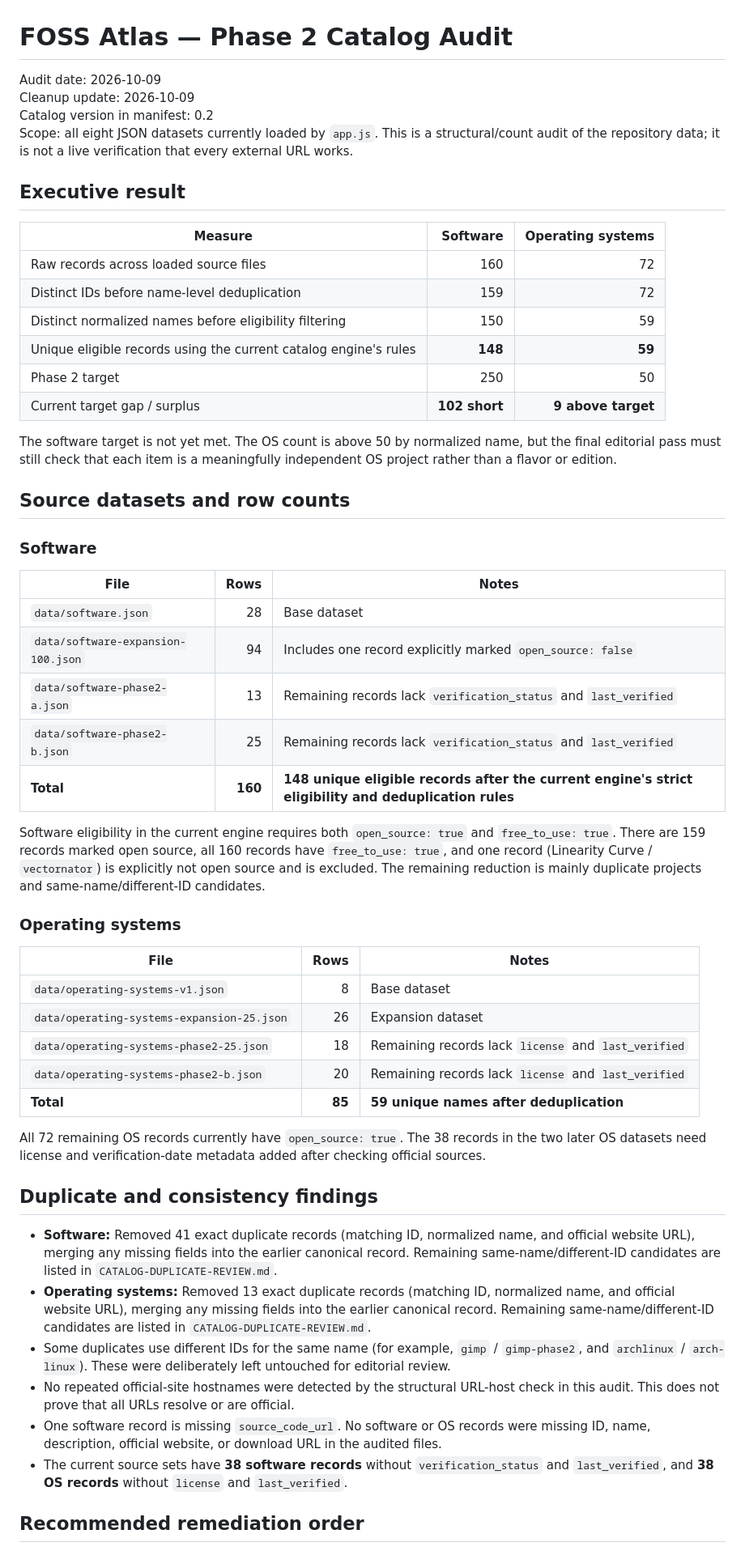
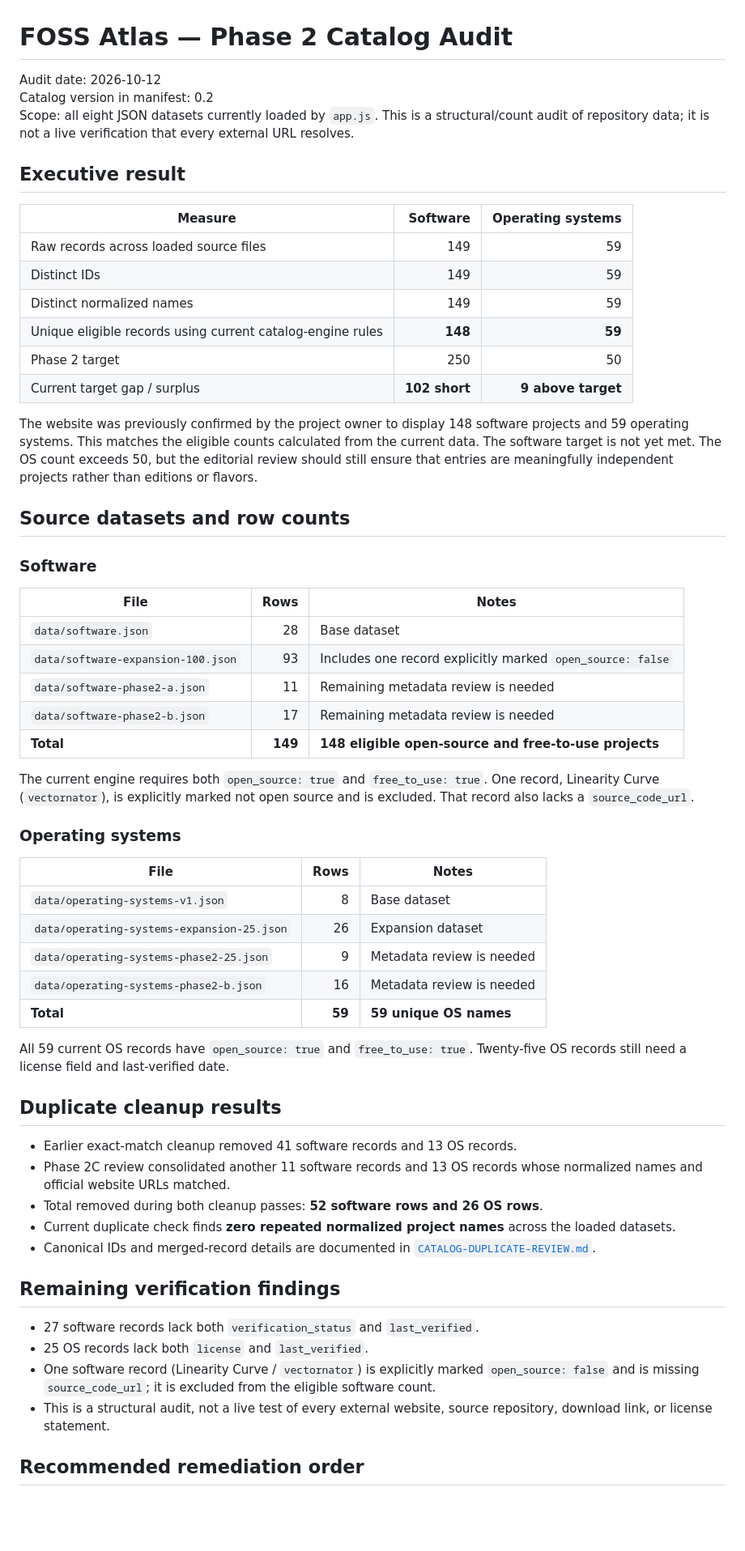
Before and after one commit to Kamino-88/foss-atlas, a Markdown page: CATALOG-AUDIT.md, the part around one of its changes. Shown at 81% size. Drawn GitHub-style; blank space fills up the shorter version.

Commit message:
Update Phase 2C catalog counts and verification findings

```diff
--- a/CATALOG-AUDIT.md
+++ b/CATALOG-AUDIT.md
@@ -1,22 +1,21 @@
 # FOSS Atlas — Phase 2 Catalog Audit
 
-Audit date: 2026-10-09
-Cleanup update: 2026-10-09
+Audit date: 2026-10-12
 Catalog version in manifest: 0.2
-Scope: all eight JSON datasets currently loaded by `app.js`. This is a structural/count audit of the repository data; it is not a live verification that every external URL works.
+Scope: all eight JSON datasets currently loaded by `app.js`. This is a structural/count audit of repository data; it is not a live verification that every external URL resolves.
 
 ## Executive result
 
 | Measure | Software | Operating systems |
 |---|---:|---:|
-| Raw records across loaded source files | 160 | 72 |
-| Distinct IDs before name-level deduplication | 159 | 72 |
-| Distinct normalized names before eligibility filtering | 150 | 59 |
-| Unique eligible records using the current catalog engine's rules | **148** | **59** |
+| Raw records across loaded source files | 149 | 59 |
+| Distinct IDs | 149 | 59 |
+| Distinct normalized names | 149 | 59 |
+| Unique eligible records using current catalog-engine rules | **148** | **59** |
 | Phase 2 target | 250 | 50 |
 | Current target gap / surplus | **102 short** | **9 above target** |
 
-The software target is not yet met. The OS count is above 50 by normalized name, but the final editorial pass must still check that each item is a meaningfully independent OS project rather than a flavor or edition.
+The website was previously confirmed by the project owner to display 148 software projects and 59 operating systems. This matches the eligible counts calculated from the current data. The software target is not yet met. The OS count exceeds 50, but the editorial review should still ensure that entries are meaningfully independent projects rather than editions or flavors.
 
 ## Source datasets and row counts
 
@@ -25,12 +24,12 @@ The software target is not yet met. The OS count is above 50 by normalized name,
 | File | Rows | Notes |
 |---|---:|---|
 | `data/software.json` | 28 | Base dataset |
-| `data/software-expansion-100.json` | 94 | Includes one record explicitly marked `open_source: false` |
-| `data/software-phase2-a.json` | 13 | Remaining records lack `verification_status` and `last_verified` |
-| `data/software-phase2-b.json` | 25 | Remaining records lack `verification_status` and `last_verified` |
-| **Total** | **160** | **148 unique eligible records after the current engine's strict eligibility and deduplication rules** |
+| `data/software-expansion-100.json` | 93 | Includes one record explicitly marked `open_source: false` |
+| `data/software-phase2-a.json` | 11 | Remaining metadata review is needed |
+| `data/software-phase2-b.json` | 17 | Remaining metadata review is needed |
+| **Total** | **149** | **148 eligible open-source and free-to-use projects** |
 
-Software eligibility in the current engine requires both `open_source: true` and `free_to_use: true`. There are 159 records marked open source, all 160 records have `free_to_use: true`, and one record (Linearity Curve / `vectornator`) is explicitly not open source and is excluded. The remaining reduction is mainly duplicate projects and same-name/different-ID candidates.
+The current engine requires both `open_source: true` and `free_to_use: true`. One record, Linearity Curve (`vectornator`), is explicitly marked not open source and is excluded. That record also lacks a `source_code_url`.
 
 ### Operating systems
 
@@ -38,20 +37,26 @@ Software eligibility in the current engine requires both `open_source: true` and
 |---|---:|---|
 | `data/operating-systems-v1.json` | 8 | Base dataset |
 | `data/operating-systems-expansion-25.json` | 26 | Expansion dataset |
-| `data/operating-systems-phase2-25.json` | 18 | Remaining records lack `license` and `last_verified` |
-| `data/operating-systems-phase2-b.json` | 20 | Remaining records lack `license` and `last_verified` |
-| **Total** | **85** | **59 unique names after deduplication** |
+| `data/operating-systems-phase2-25.json` | 9 | Metadata review is needed |
+| `data/operating-systems-phase2-b.json` | 16 | Metadata review is needed |
+| **Total** | **59** | **59 unique OS names** |
 
-All 72 remaining OS records currently have `open_source: true`. The 38 records in the two later OS datasets need license and verification-date metadata added after checking official sources.
+All 59 current OS records have `open_source: true` and `free_to_use: true`. Twenty-five OS records still need a license field and last-verified date.
 
-## Duplicate and consistency findings
+## Duplicate cleanup results
 
-- **Software:** Removed 41 exact duplicate records (matching ID, normalized name, and official website URL), merging any missing fields into the earlier canonical record. Remaining same-name/different-ID candidates are listed in `CATALOG-DUPLICATE-REVIEW.md`.
-- **Operating systems:** Removed 13 exact duplicate records (matching ID, normalized name, and official website URL), merging any missing fields into the earlier canonical record. Remaining same-name/different-ID candidates are listed in `CATALOG-DUPLICATE-REVIEW.md`.
-- Some duplicates use different IDs for the same name (for example, `gimp` / `gimp-phase2`, and `archlinux` / `arch-linux`). These were deliberately left untouched for editorial review.
-- No repeated official-site hostnames were detected by the structural URL-host check in this audit. This does not prove that all URLs resolve or are official.
-- One software record is missing `source_code_url`. No software or OS records were missing ID, name, description, official website, or download URL in the audited files.
-- The current source sets have **38 software records** without `verification_status` and `last_verified`, and **38 OS records** without `license` and `last_verified`.
+- Earlier exact-match cleanup removed 41 software records and 13 OS records.
+- Phase 2C review consolidated another 11 software records and 13 OS records whose normalized names and official website URLs matched.
+- Total removed during both cleanup passes: **52 software rows and 26 OS rows**.
+- Current duplicate check finds **zero repeated normalized project names** across the loaded datasets.
+- Canonical IDs and merged-record details are documented in [`CATALOG-DUPLICATE-REVIEW.md`](https://github.com/Kamino-88/foss-atlas/blob/main/CATALOG-DUPLICATE-REVIEW.md).
+
+## Remaining verification findings
+
+- 27 software records lack both `verification_status` and `last_verified`.
+- 25 OS records lack both `license` and `last_verified`.
+- One software record (Linearity Curve / `vectornator`) is explicitly marked `open_source: false` and is missing `source_code_url`; it is excluded from the eligible software count.
+- This is a structural audit, not a live test of every external website, source repository, download link, or license statement.
 
 ## Recommended remediation order
 
```
Also changed, not shown: other parts of CATALOG-AUDIT.md (+11 -12 lines).
